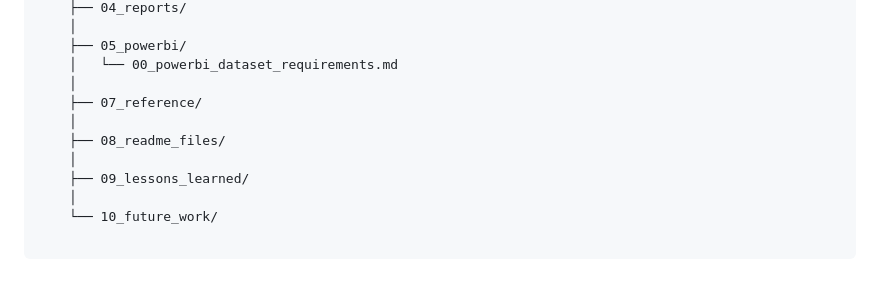
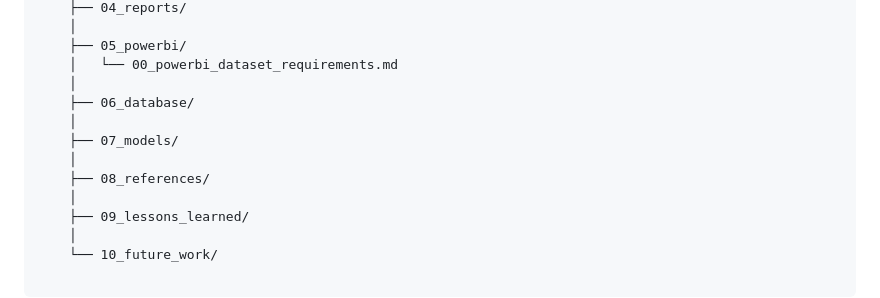
Before and after one commit to Brice-Machine-Learning/Toronto-Pipeline-Failure-Predict, a Markdown page: docs/01_architecture/01_structure.md, the part around the change. Rendered like a GitHub page; blank space fills up the shorter version.

Commit message:
docs: add Turso database table definitions and align architecture structure docs
- added database schema documentation for Turso deployment
- updated architecture structure to reflect database layer

```diff
--- a/docs/01_architecture/01_structure.md
+++ b/docs/01_architecture/01_structure.md
@@ -126,9 +126,11 @@ la_pipeline_failure_predict/
     ├── 05_powerbi/
     │   └── 00_powerbi_dataset_requirements.md
     │
-    ├── 07_reference/
+    ├── 06_database/
     │
-    ├── 08_readme_files/
+    ├── 07_models/
+    │
+    ├── 08_references/
     │
     ├── 09_lessons_learned/
     │
```
Also changed, not shown: docs/06_database/00_turso_database_tables.md (added, +205 -0 lines).
